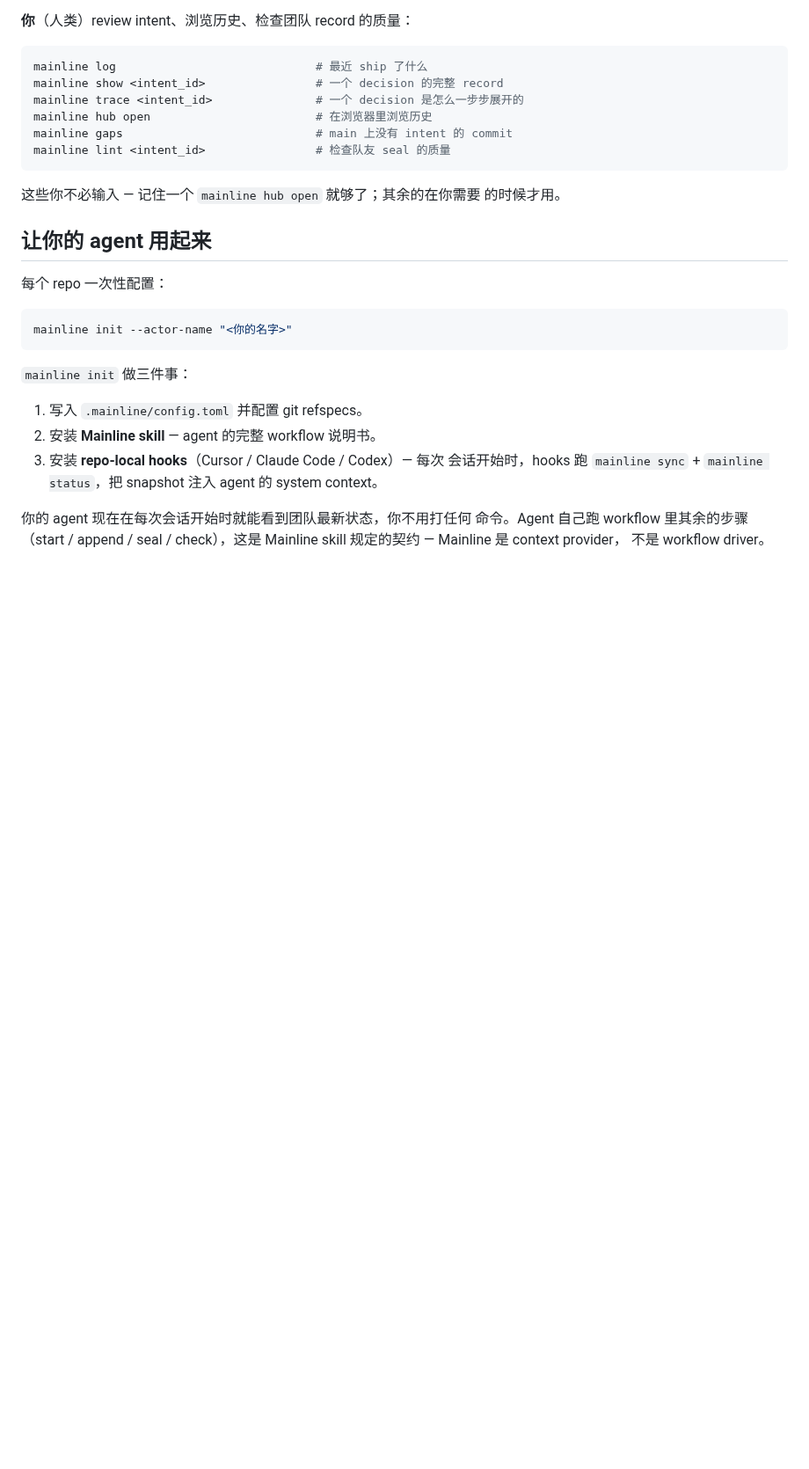
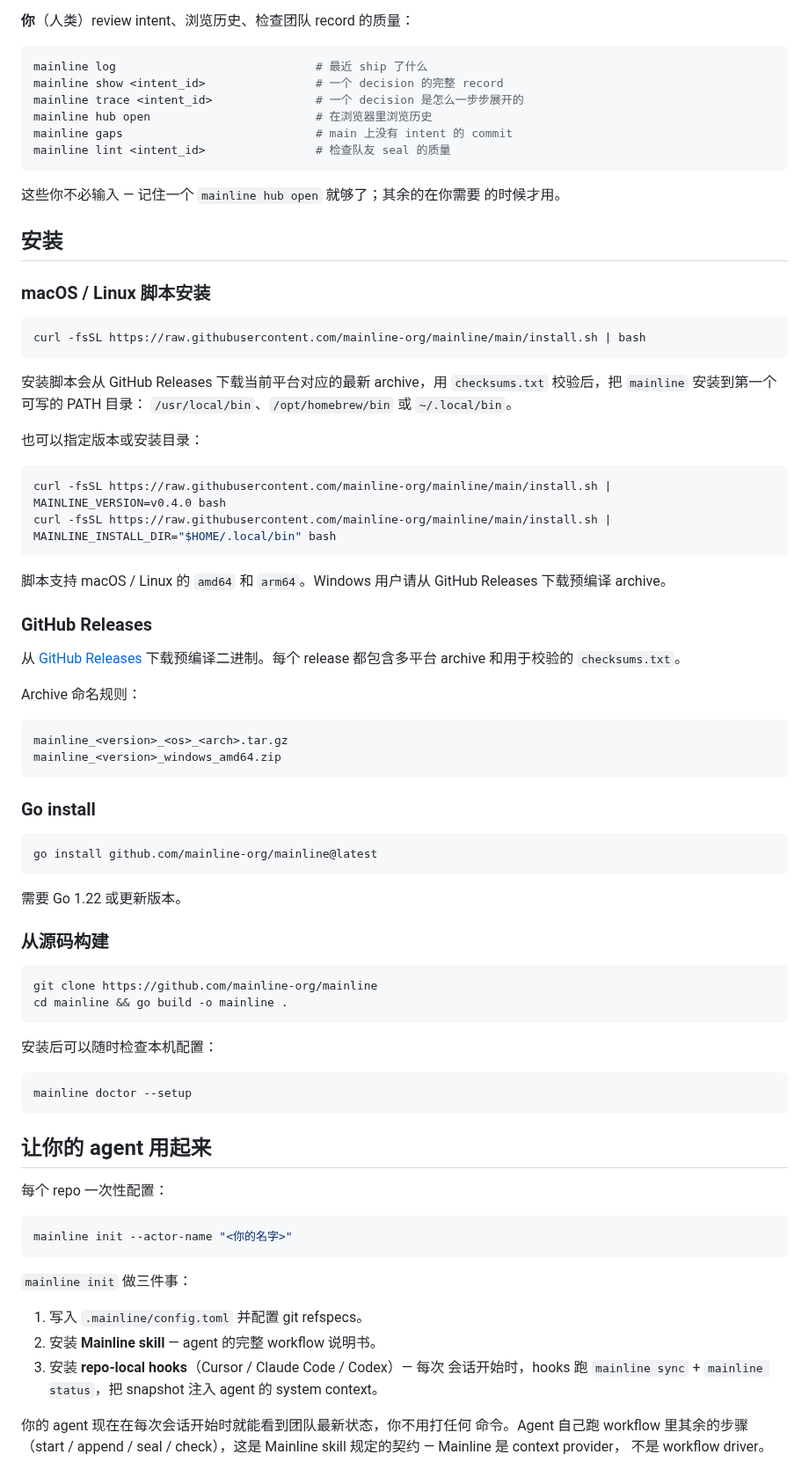
Before and after one commit to mainline-org/mainline, a Markdown page: README.zh.md, the part around the change. Shown at 88% size. GitHub-like rendering; blank space fills up the shorter version.

Commit message:
docs: add README install entrypoints

````diff
--- a/README.zh.md
+++ b/README.zh.md
@@ -117,6 +117,62 @@ mainline lint <intent_id>                # 检查队友 seal 的质量
 
 这些你不必输入 — 记住一个 `mainline hub open` 就够了；其余的在你需要
 的时候才用。
+
+## 安装
+
+### macOS / Linux 脚本安装
+
+```bash
+curl -fsSL https://raw.githubusercontent.com/mainline-org/mainline/main/install.sh | bash
+```
+
+安装脚本会从 GitHub Releases 下载当前平台对应的最新 archive，用
+`checksums.txt` 校验后，把 `mainline` 安装到第一个可写的 PATH 目录：
+`/usr/local/bin`、`/opt/homebrew/bin` 或 `~/.local/bin`。
+
+也可以指定版本或安装目录：
+
+```bash
+curl -fsSL https://raw.githubusercontent.com/mainline-org/mainline/main/install.sh | MAINLINE_VERSION=v0.4.0 bash
+curl -fsSL https://raw.githubusercontent.com/mainline-org/mainline/main/install.sh | MAINLINE_INSTALL_DIR="$HOME/.local/bin" bash
+```
+
+脚本支持 macOS / Linux 的 `amd64` 和 `arm64`。Windows 用户请从 GitHub
+Releases 下载预编译 archive。
+
+### GitHub Releases
+
+从 [GitHub Releases](https://github.com/mainline-org/mainline/releases/latest)
+下载预编译二进制。每个 release 都包含多平台 archive 和用于校验的
+`checksums.txt`。
+
+Archive 命名规则：
+
+```text
+mainline_<version>_<os>_<arch>.tar.gz
+mainline_<version>_windows_amd64.zip
+```
+
+### Go install
+
+```bash
+go install github.com/mainline-org/mainline@latest
+```
+
+需要 Go 1.22 或更新版本。
+
+### 从源码构建
+
+```bash
+git clone https://github.com/mainline-org/mainline
+cd mainline && go build -o mainline .
+```
+
+安装后可以随时检查本机配置：
+
+```bash
+mainline doctor --setup
+```
 
 ## 让你的 agent 用起来
 
````
Also changed, not shown: README.md (+39 -1 lines).
